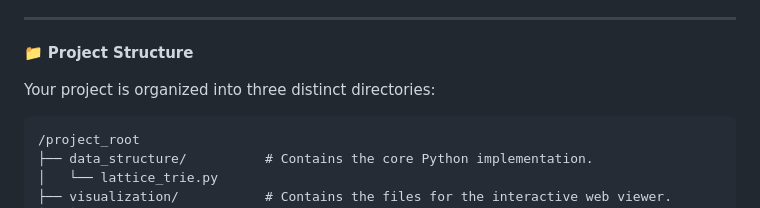
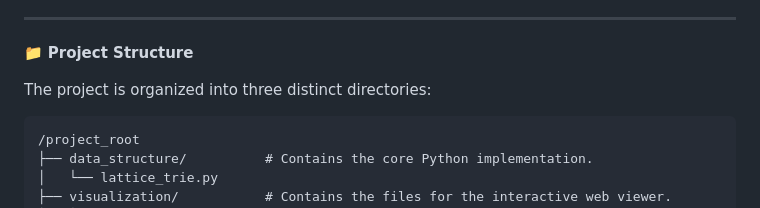
Before and after one commit to iniyanck/Trie-of-English, a Markdown page: README.md, the part around the change. Rendered like a GitHub page.

Commit message:
Final Commit
Updated README to improve project details and instructions.

````diff
--- a/README.md
+++ b/README.md
@@ -8,7 +8,7 @@ The key benefit is that common suffixes are canonicalized and reused across the
 
 📁 **Project Structure**
 
-Your project is organized into three distinct directories:
+The project is organized into three distinct directories:
 
 ```
 /project_root
````
